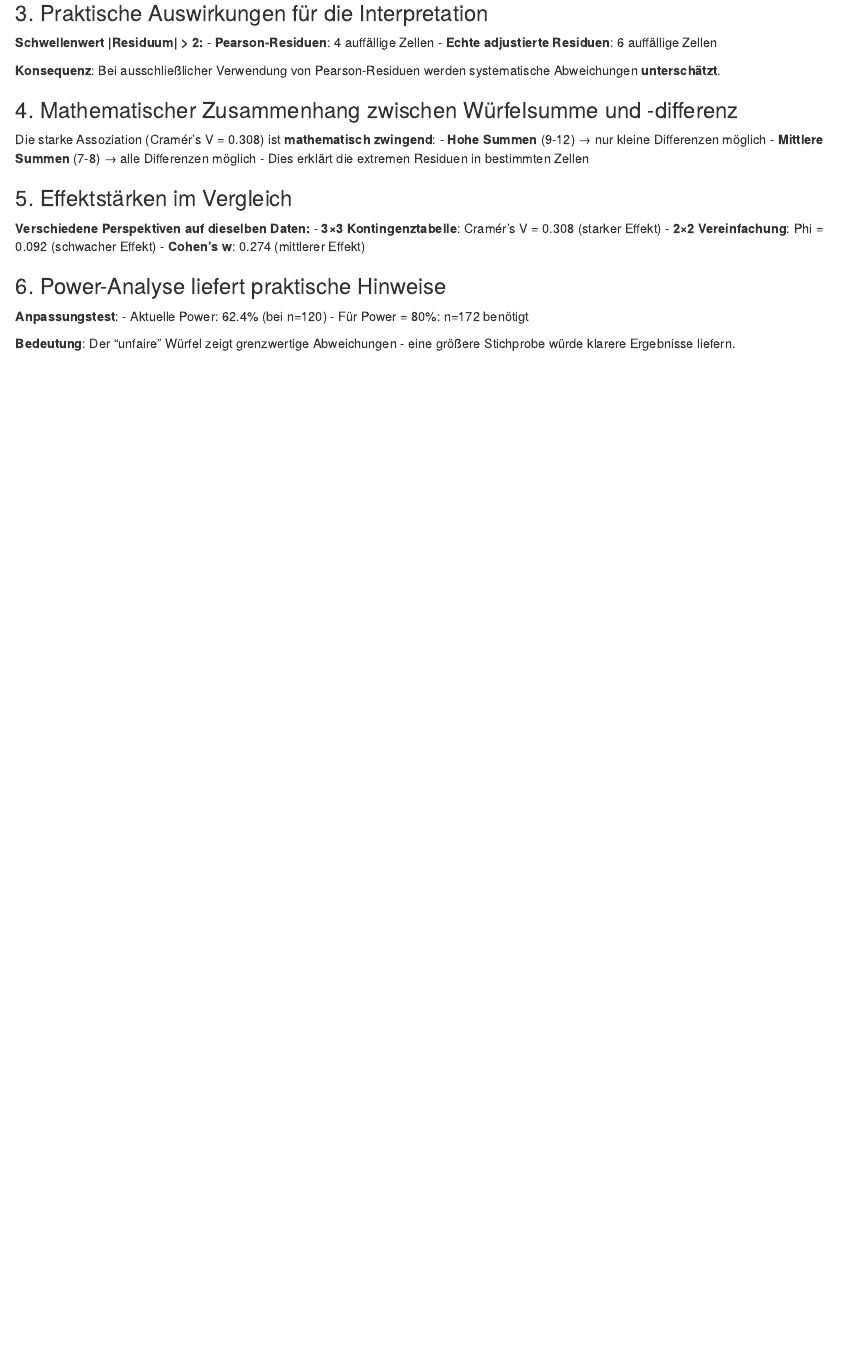
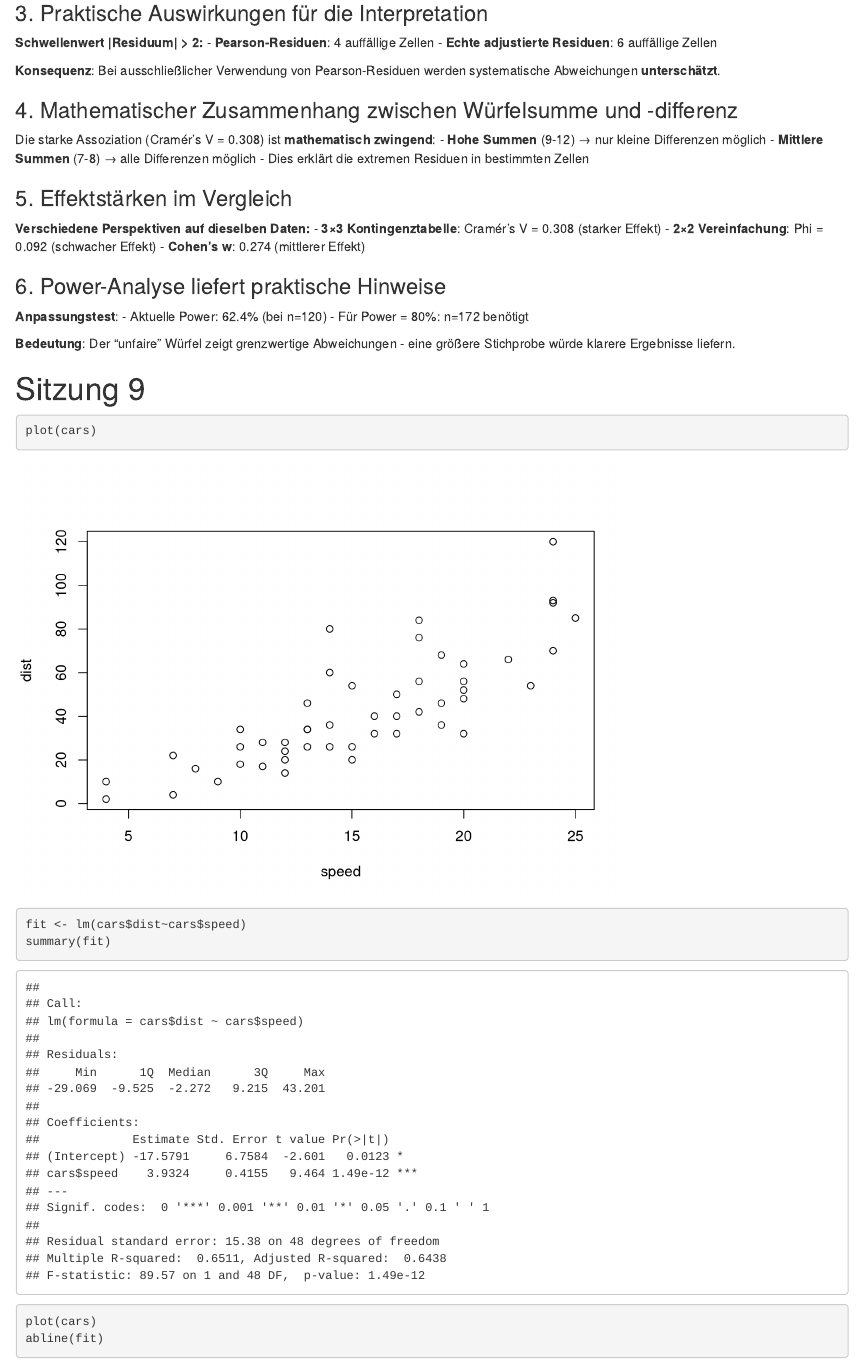
Before and after one commit to daswesen/statistik, an R Markdown document (my_notebook.Rmd): the page in a window 1100 px wide, from 1670 px down. Rendered offline with R 4.5, knitr and Pandoc, with nearby package versions; some code elsewhere in the file could not run offline.

Commit message:
Notebook upgedated

````diff
--- a/my_notebook.Rmd
+++ b/my_notebook.Rmd
@@ -702,3 +702,18 @@ Die starke Assoziation (Cramér's V = 0.308) ist **mathematisch zwingend**:
 - Für Power = 80%: n=172 benötigt
 
 **Bedeutung**: Der "unfaire" Würfel zeigt grenzwertige Abweichungen - eine größere Stichprobe würde klarere Ergebnisse liefern.
+
+
+# Sitzung 9
+
+```{r}
+plot(cars)
+```
+```{r}
+fit <- lm(cars$dist~cars$speed)
+summary(fit)
+```
+```{r}
+plot(cars)
+abline(fit)
+```
````
Also changed, not shown: Statistik_Seminar.qmd (+1 -1 lines).
